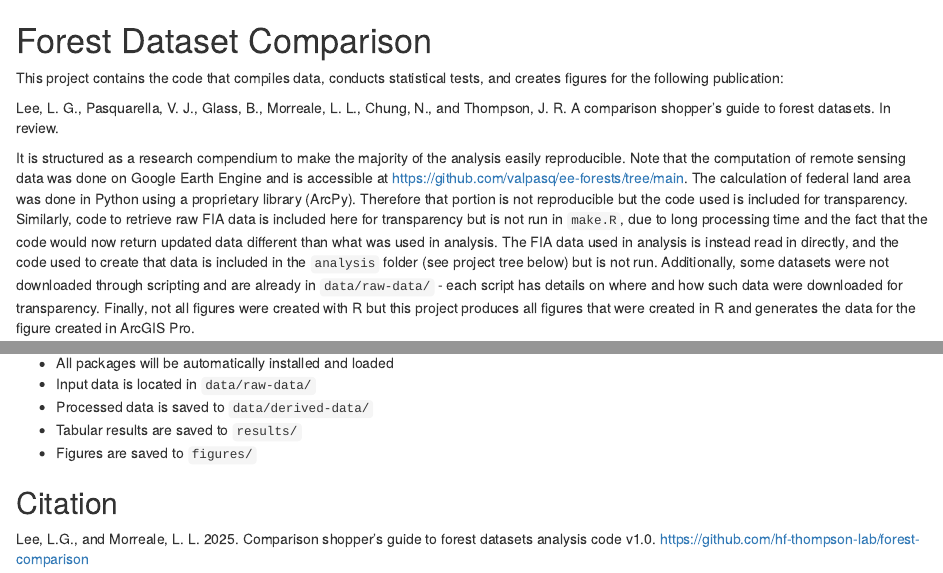
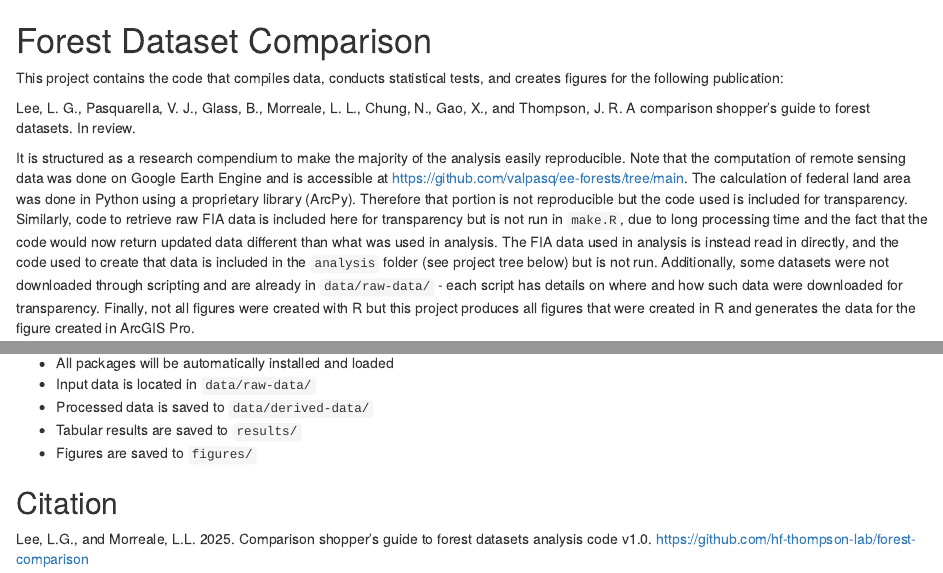
Before and after one commit to hf-thompson-lab/forest-comparison, an R Markdown document (README.Rmd): the page in a window 1100 px wide, from its top, and a second part further down, joined at a grey line. Rendered offline with R 4.5, knitr and Pandoc, with nearby package versions.

Commit message:
Added Xiaojie to citation in README

```diff
--- a/README.Rmd
+++ b/README.Rmd
@@ -9,7 +9,7 @@ This project contains the code that compiles data, conducts statistical tests,
 and creates figures for the following publication:
 
 Lee, L. G., Pasquarella, V. J., Glass, B., Morreale, L. L.,
-  Chung, N., and Thompson, J. R. A comparison shopper's guide to
+  Chung, N., Gao, X., and Thompson, J. R. A comparison shopper's guide to
   forest datasets. In review.
 
 It is structured as a research compendium to make the majority of the
```
Also changed, not shown: README.Rmd (2 more changed lines), 1 other file.
